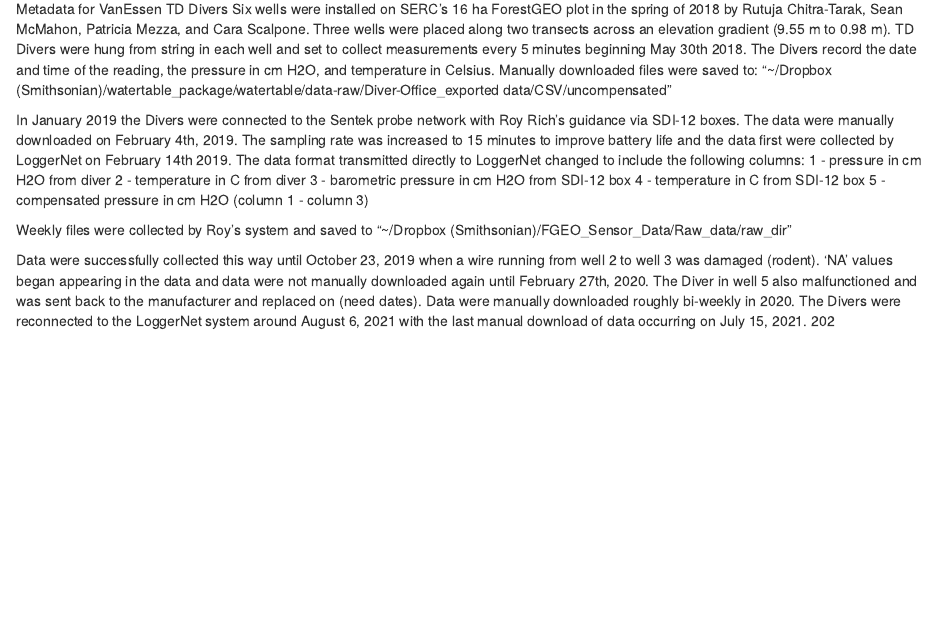
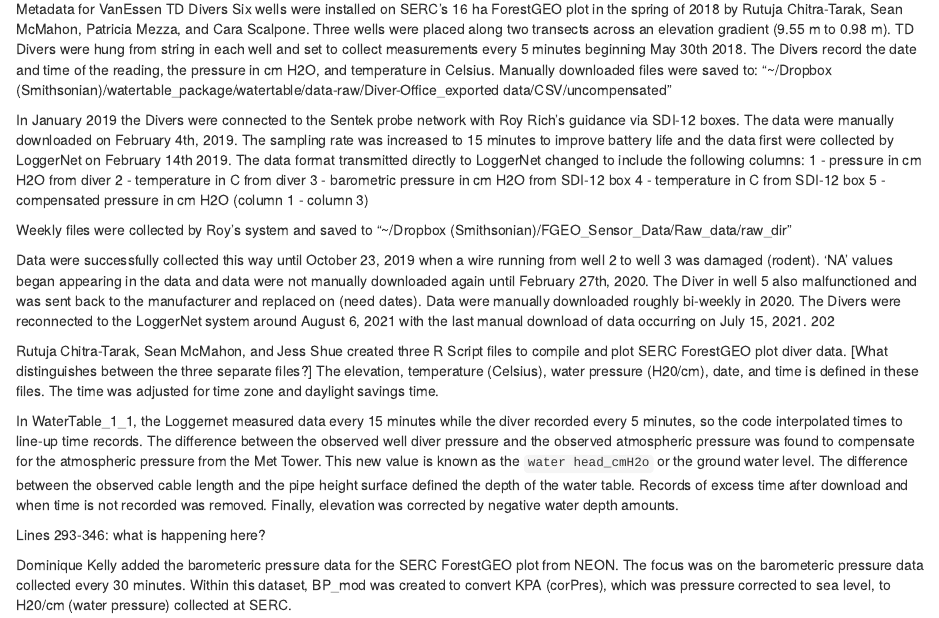
Before and after one commit to djkelly00/soil_probe, an R Markdown document (psuedo_code.Rmd): the page in a window 1100 px wide, from 130 px down. Rendered offline with R 4.5, knitr and Pandoc, with nearby package versions.

Commit message:
Added to psuedo code

```diff
--- a/psuedo_code.Rmd
+++ b/psuedo_code.Rmd
@@ -19,3 +19,11 @@ Metadata for VanEssen TD Divers
 
   Data were successfully collected this way until October 23, 2019 when a wire running from well 2 to well 3 was damaged (rodent). 'NA' values began appearing in the data and data were not manually downloaded again until February 27th, 2020. The Diver in well 5 also malfunctioned and was sent back to the manufacturer and replaced on (need dates).
   Data were manually downloaded roughly bi-weekly in 2020. The Divers were reconnected to the LoggerNet system around August 6, 2021 with the last manual download of data occurring on July 15, 2021. 202
+
+Rutuja Chitra-Tarak, Sean McMahon, and Jess Shue created three R Script files to compile and plot SERC ForestGEO plot diver data. [What distinguishes between the three separate files?] The elevation, temperature (Celsius), water pressure (H20/cm), date, and time is defined in these files. The time was adjusted for time zone and daylight savings time.
+
+In WaterTable_1_1, the Loggernet measured data every 15 minutes while the diver recorded every 5 minutes, so the code interpolated times to line-up time records. The difference between the observed well diver pressure and the observed atmospheric pressure was found to compensate for the atmospheric pressure from the Met Tower. This new value is known as the `water head_cmH2o` or the ground water level. The difference between the observed cable length and the pipe height surface defined the depth of the water table. Records of excess time after download and when time is not recorded was removed. Finally, elevation was corrected by negative water depth amounts.
+
+Lines 293-346: what is happening here?
+
+Dominique Kelly added the barometeric pressure data for the SERC ForestGEO plot from NEON. The focus was on the barometeric pressure data collected every 30 minutes. Within this dataset, BP_mod was created to convert KPA (corPres), which was pressure corrected to sea level, to H20/cm (water pressure) collected at SERC.
```
